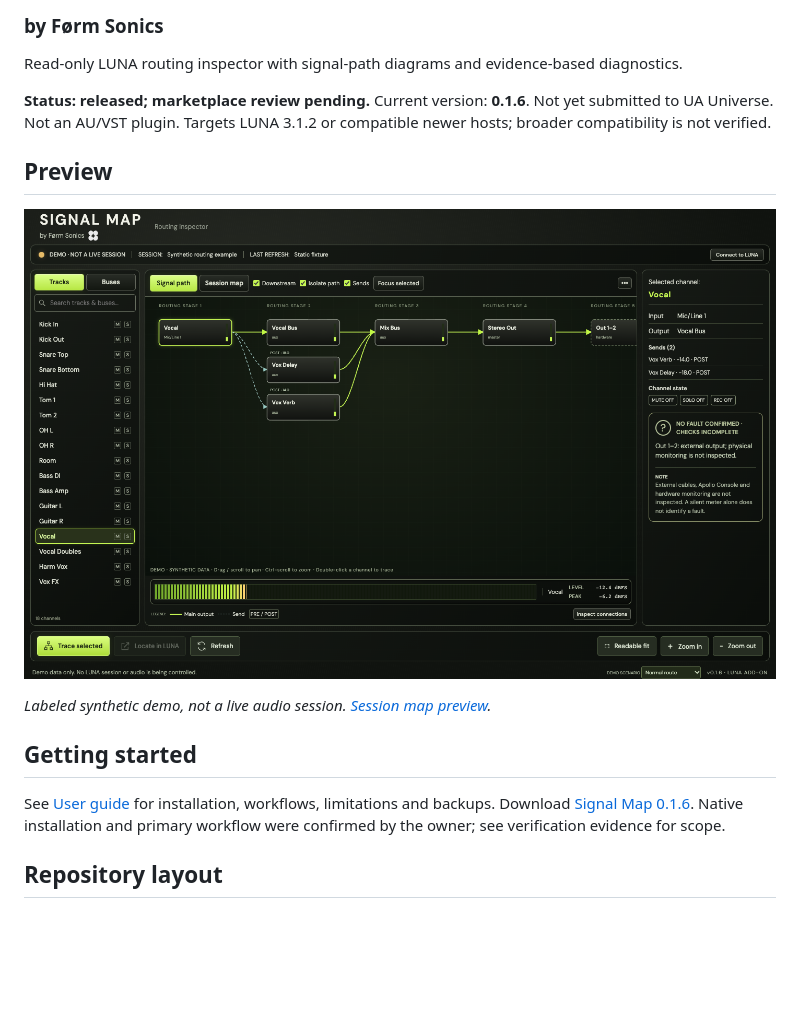
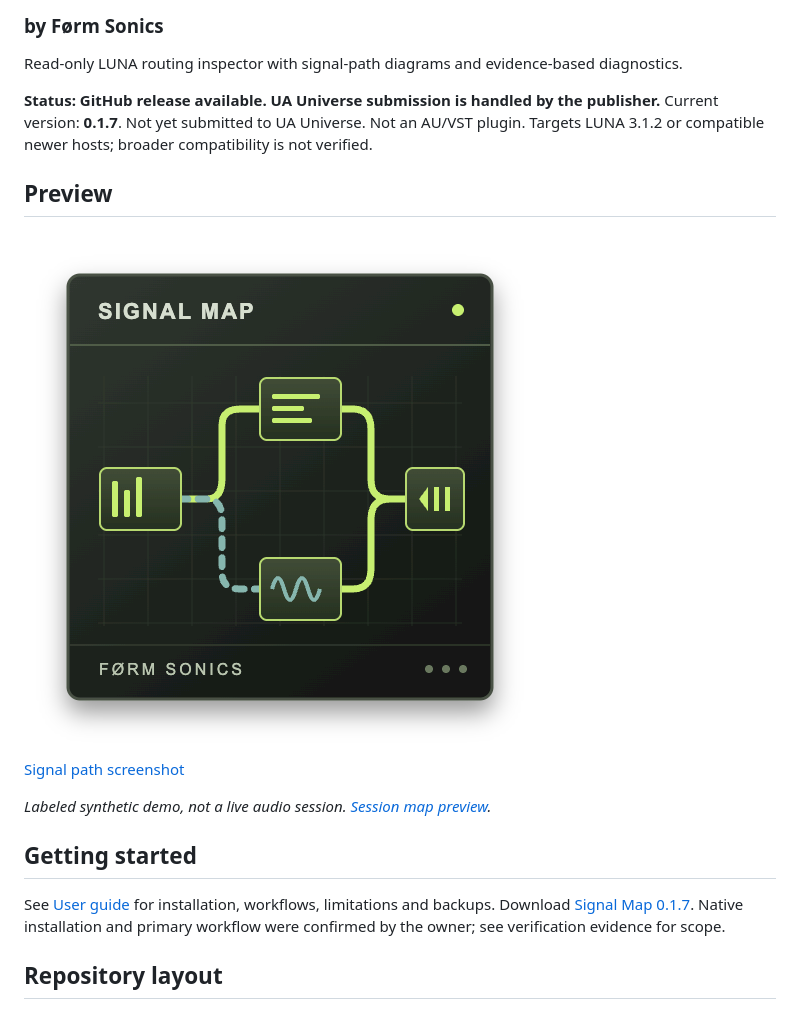
Before and after one commit to formsonics/signal-map, a Markdown page: README.md, the part around one of its changes. GitHub-like rendering; pictures changed too: app/icon.png (added); blank space fills up the shorter version.

Commit message:
Add approved Signal Map icon for 0.1.7

```diff
--- a/README.md
+++ b/README.md
@@ -3,18 +3,20 @@
 
 Read-only LUNA routing inspector with signal-path diagrams and evidence-based diagnostics.
 
-**Status: released; marketplace review pending.** Current version: **0.1.6**.
+**Status: GitHub release available. UA Universe submission is handled by the publisher.** Current version: **0.1.7**.
 Not yet submitted to UA Universe. Not an AU/VST plugin. Targets LUNA 3.1.2 or compatible newer hosts; broader compatibility is not verified.
 
 ## Preview
 
-![Signal path preview](docs/images/demo-path.png)
+![Signal Map icon](app/icon.png)
+
+[Signal path screenshot](docs/images/demo-path.png)
 
 *Labeled synthetic demo, not a live audio session. [Session map preview](docs/images/demo-map.png).*
 
 ## Getting started
 See [User guide](docs/USER-GUIDE.md) for installation, workflows, limitations and backups.
-Download [Signal Map 0.1.6](https://github.com/formsonics/signal-map/releases/tag/v0.1.6). Native installation and primary workflow were confirmed by the owner; see verification evidence for scope.
+Download [Signal Map 0.1.7](https://github.com/FormDevelopment/signal-map/releases/tag/v0.1.7). Native installation and primary workflow were confirmed by the owner; see verification evidence for scope.
 
 ## Repository layout
 - `app/` — add-on runtime, manifest, branding and third-party notices
```
Also changed, not shown: other parts of README.md (+1 -1 lines), CHANGELOG.md (+6 -0 lines), docs/RELEASE-NOTES-0.1.7.md (added, +10 -0 lines), 4 other files.
